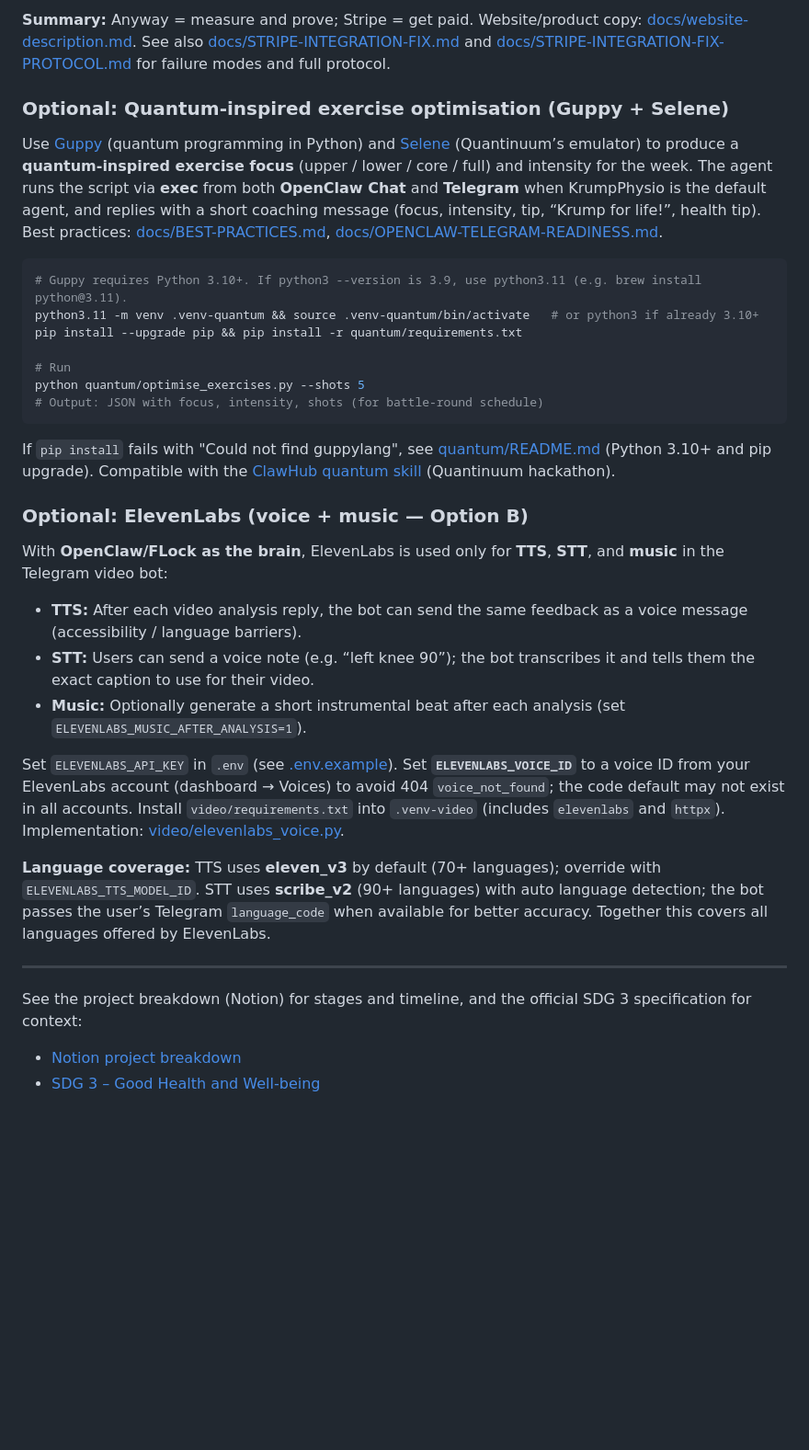
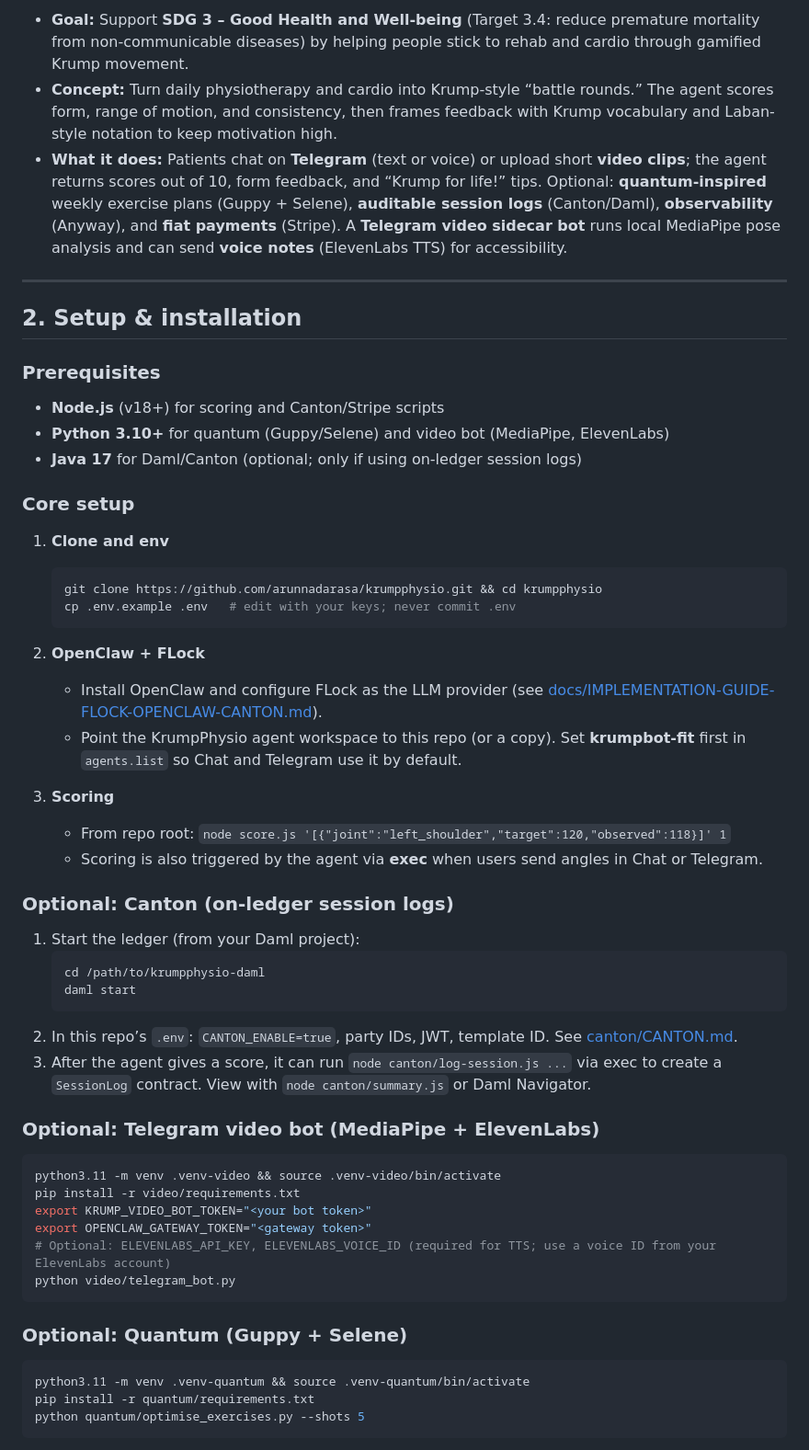
Before and after one commit to arunnadarasa/krumpphysio, a Markdown page: README.md, the part around one of its changes. Shown at 92% size. Rendered like a GitHub page; blank space fills up the shorter version.

Commit message:
docs: restructure README for hack requirements (overview, setup, architecture, bounty)
Made-with: Cursor

````diff
--- a/README.md
+++ b/README.md
@@ -48,36 +9,59 @@ Together these support **OpenClaw getting paid in fiat when offering physiothera
-**Summary:** Anyway = measure and prove; Stripe = get paid. Website/product copy: [docs/website-description.md](docs/website-description.md). See also [docs/STRIPE-INTEGRATION-FIX.md](docs/STRIPE-INTEGRATION-FIX.md) and [docs/STRIPE-INTEGRATION-FIX-PROTOCOL.md](docs/STRIPE-INTEGRATION-FIX-PROTOCOL.md) for failure modes and full protocol.
-
-### Optional: Quantum-inspired exercise optimisation (Guppy + Selene)
-
-Use [Guppy](https://docs.quantinuum.com/guppy/) (quantum programming in Python) and [Selene](https://docs.quantinuum.com/selene/) (Quantinuum’s emulator) to produce a **quantum-inspired exercise focus** (upper / lower / core / full) and intensity for the week. The agent runs the script via **exec** from both **OpenClaw Chat** and **Telegram** when KrumpPhysio is the default agent, and replies with a short coaching message (focus, intensity, tip, “Krump for life!”, health tip). Best practices: [docs/BEST-PRACTICES.md](docs/BEST-PRACTICES.md), [docs/OPENCLAW-TELEGRAM-READINESS.md](docs/OPENCLAW-TELEGRAM-READINESS.md).
-
-```bash
-# Guppy requires Python 3.10+. If python3 --version is 3.9, use python3.11 (e.g. brew install python@3.11).
-python3.11 -m venv .venv-quantum && source .venv-quantum/bin/activate   # or python3 if already 3.10+
-pip install --upgrade pip && pip install -r quantum/requirements.txt
-
-# Run
-python quantum/optimise_exercises.py --shots 5
-# Output: JSON with focus, intensity, shots (for battle-round schedule)
-```
-
-If `pip install` fails with "Could not find guppylang", see [quantum/README.md](quantum/README.md) (Python 3.10+ and pip upgrade). Compatible with the [ClawHub quantum skill](https://clawhub.ai/arunnadarasa/quantum) (Quantinuum hackathon).
-
-### Optional: ElevenLabs (voice + music — Option B)
-
-With **OpenClaw/FLock as the brain**, ElevenLabs is used only for **TTS**, **STT**, and **music** in the Telegram video bot:
-
-- **TTS:** After each video analysis reply, the bot can send the same feedback as a voice message (accessibility / language barriers).
-- **STT:** Users can send a voice note (e.g. “left knee 90”); the bot transcribes it and tells them the exact caption to use for their video.
-- **Music:** Optionally generate a short instrumental beat after each analysis (set `ELEVENLABS_MUSIC_AFTER_ANALYSIS=1`).
-
-Set `ELEVENLABS_API_KEY` in `.env` (see [.env.example](.env.example)). Set **`ELEVENLABS_VOICE_ID`** to a voice ID from your ElevenLabs account (dashboard → Voices) to avoid 404 `voice_not_found`; the code default may not exist in all accounts. Install `video/requirements.txt` into `.venv-video` (includes `elevenlabs` and `httpx`). Implementation: [video/elevenlabs_voice.py](video/elevenlabs_voice.py).
-
-**Language coverage:** TTS uses **eleven_v3** by default (70+ languages); override with `ELEVENLABS_TTS_MODEL_ID`. STT uses **scribe_v2** (90+ languages) with auto language detection; the bot passes the user’s Telegram `language_code` when available for better accuracy. Together this covers all languages offered by ElevenLabs.
+- **Goal:** Support **SDG 3 – Good Health and Well-being** (Target 3.4: reduce premature mortality from non-communicable diseases) by helping people stick to rehab and cardio through gamified Krump movement.
+- **Concept:** Turn daily physiotherapy and cardio into Krump-style “battle rounds.” The agent scores form, range of motion, and consistency, then frames feedback with Krump vocabulary and Laban-style notation to keep motivation high.
+- **What it does:** Patients chat on **Telegram** (text or voice) or upload short **video clips**; the agent returns scores out of 10, form feedback, and “Krump for life!” tips. Optional: **quantum-inspired** weekly exercise plans (Guppy + Selene), **auditable session logs** (Canton/Daml), **observability** (Anyway), and **fiat payments** (Stripe). A **Telegram video sidecar bot** runs local MediaPipe pose analysis and can send **voice notes** (ElevenLabs TTS) for accessibility.
 
 ---
 
-See the project breakdown (Notion) for stages and timeline, and the official SDG 3 specification for context:
+## 2. Setup & installation
 
-- [Notion project breakdown](https://www.notion.so/NOTION_PROJECT_BREAKDOWN-316818b184638041a4a0fc2c40e8db34)
-- [SDG 3 – Good Health and Well-being](https://sdgs.un.org/goals/goal3)
+### Prerequisites
+
+- **Node.js** (v18+) for scoring and Canton/Stripe scripts
+- **Python 3.10+** for quantum (Guppy/Selene) and video bot (MediaPipe, ElevenLabs)
+- **Java 17** for Daml/Canton (optional; only if using on-ledger session logs)
+
+### Core setup
+
+1. **Clone and env**
+   ```bash
+   git clone https://github.com/arunnadarasa/krumpphysio.git && cd krumpphysio
+   cp .env.example .env   # edit with your keys; never commit .env
+   ```
+
+2. **OpenClaw + FLock**
+   - Install OpenClaw and configure FLock as the LLM provider (see [docs/IMPLEMENTATION-GUIDE-FLOCK-OPENCLAW-CANTON.md](docs/IMPLEMENTATION-GUIDE-FLOCK-OPENCLAW-CANTON.md)).
+   - Point the KrumpPhysio agent workspace to this repo (or a copy). Set **krumpbot-fit** first in `agents.list` so Chat and Telegram use it by default.
+
+3. **Scoring**
+   - From repo root: `node score.js '[{"joint":"left_shoulder","target":120,"observed":118}]' 1`
+   - Scoring is also triggered by the agent via **exec** when users send angles in Chat or Telegram.
+
+### Optional: Canton (on-ledger session logs)
+
+1. Start the ledger (from your Daml project):
+   ```bash
+   cd /path/to/krumpphysio-daml
+   daml start
+   ```
+2. In this repo’s `.env`: `CANTON_ENABLE=true`, party IDs, JWT, template ID. See [canton/CANTON.md](canton/CANTON.md).
+3. After the agent gives a score, it can run `node canton/log-session.js ...` via exec to create a `SessionLog` contract. View with `node canton/summary.js` or Daml Navigator.
+
+### Optional: Telegram video bot (MediaPipe + ElevenLabs)
+
+```bash
+python3.11 -m venv .venv-video && source .venv-video/bin/activate
+pip install -r video/requirements.txt
+export KRUMP_VIDEO_BOT_TOKEN="<your bot token>"
+export OPENCLAW_GATEWAY_TOKEN="<gateway token>"
+# Optional: ELEVENLABS_API_KEY, ELEVENLABS_VOICE_ID (required for TTS; use a voice ID from your ElevenLabs account)
+python video/telegram_bot.py
+```
+
+### Optional: Quantum (Guppy + Selene)
+
+```bash
+python3.11 -m venv .venv-quantum && source .venv-quantum/bin/activate
+pip install -r quantum/requirements.txt
+python quantum/optimise_exercises.py --shots 5
+```
+
````
Also changed, not shown: other parts of README.md (+46 -41 lines).
